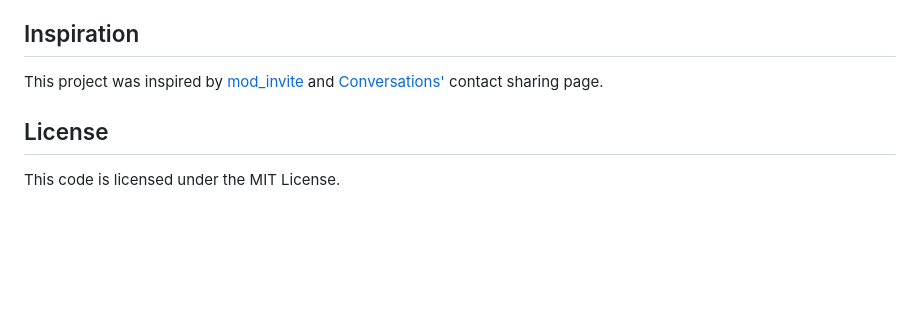
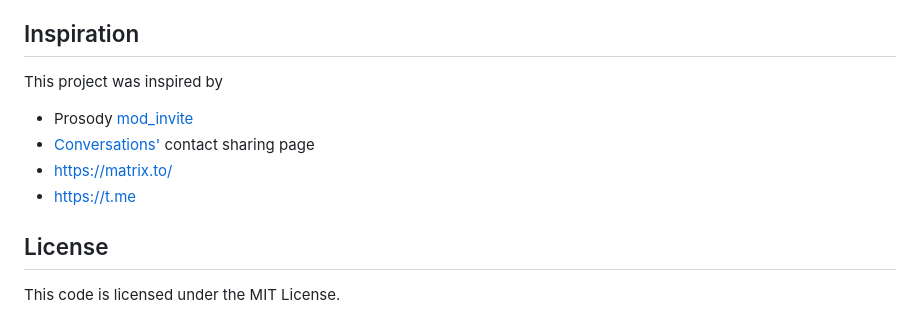
Before and after one commit to modernxmpp/easy-xmpp-invitation, a Markdown page: README.md, the part around the change. Rendered like a GitHub page; blank space fills up the shorter version.

Commit message:
README.md: This project was inspired by: add Matrix.to

```diff
--- a/README.md
+++ b/README.md
@@ -58,8 +58,10 @@ The following steps are needed to get started:
 ## Inspiration
 
 This project was inspired by
-[mod_invite](https://modules.prosody.im/mod_invite.html) and
-[Conversations'](https://conversations.im/) contact sharing page.
+* Prosody [mod_invite](https://modules.prosody.im/mod_invite.html)
+* [Conversations'](https://conversations.im/) contact sharing page
+* https://matrix.to/
+* https://t.me
 
 ## License
 
```
